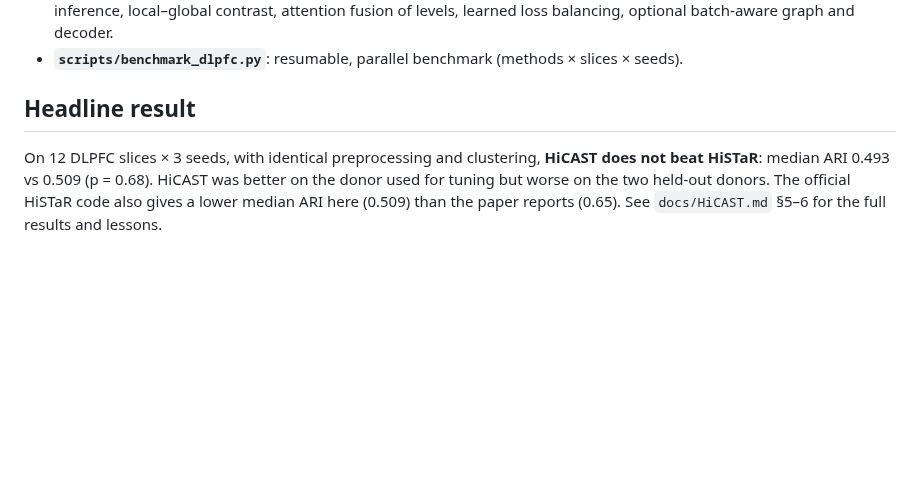
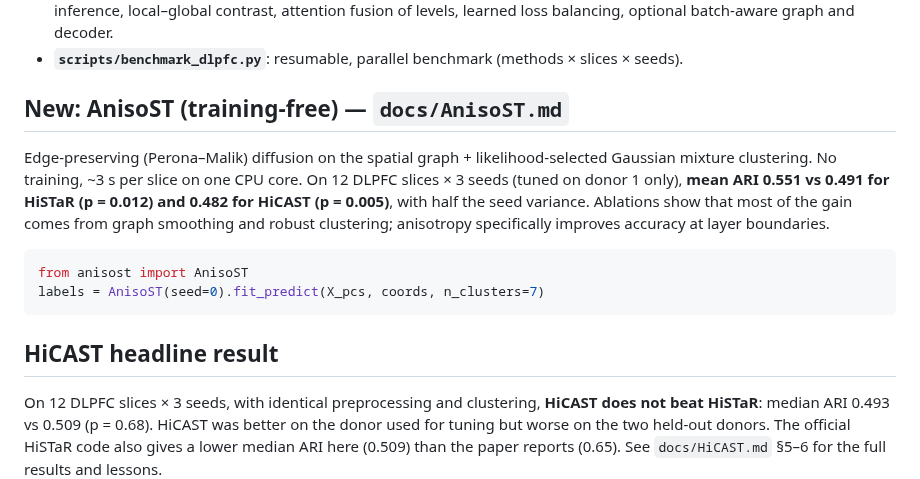
Before and after one commit to bkpaulvt-dev/Spatial, a Markdown page: README.md, the part around the change. GitHub-like rendering; blank space fills up the shorter version.

````diff
--- a/README.md
+++ b/README.md
@@ -11,7 +11,20 @@ Spatial-domain identification for spatial transcriptomics.
   fusion of levels, learned loss balancing, optional batch-aware graph and decoder.
 * **`scripts/benchmark_dlpfc.py`**: resumable, parallel benchmark (methods × slices × seeds).
 
-## Headline result
+## New: AnisoST (training-free) — `docs/AnisoST.md`
+
+Edge-preserving (Perona–Malik) diffusion on the spatial graph + likelihood-selected Gaussian
+mixture clustering. No training, ~3 s per slice on one CPU core. On 12 DLPFC slices × 3 seeds
+(tuned on donor 1 only), **mean ARI 0.551 vs 0.491 for HiSTaR (p = 0.012) and 0.482 for HiCAST
+(p = 0.005)**, with half the seed variance. Ablations show that most of the gain comes from graph
+smoothing and robust clustering; anisotropy specifically improves accuracy at layer boundaries.
+
+```python
+from anisost import AnisoST
+labels = AnisoST(seed=0).fit_predict(X_pcs, coords, n_clusters=7)
+```
+
+## HiCAST headline result
 
 On 12 DLPFC slices × 3 seeds, with identical preprocessing and clustering,
 **HiCAST does not beat HiSTaR**: median ARI 0.493 vs 0.509 (p = 0.68). HiCAST
````
Also changed, not shown: docs/AnisoST.md (added, +179 -0 lines), results/anisost_tables.md (added, +24 -0 lines), docs/figures/fig1_per_slice_ari.png (added), docs/figures/fig2_ablation.png (added), docs/figures/fig3_sensitivity.png (added), docs/figures/fig4_boundary.png (added), 10 other files.
